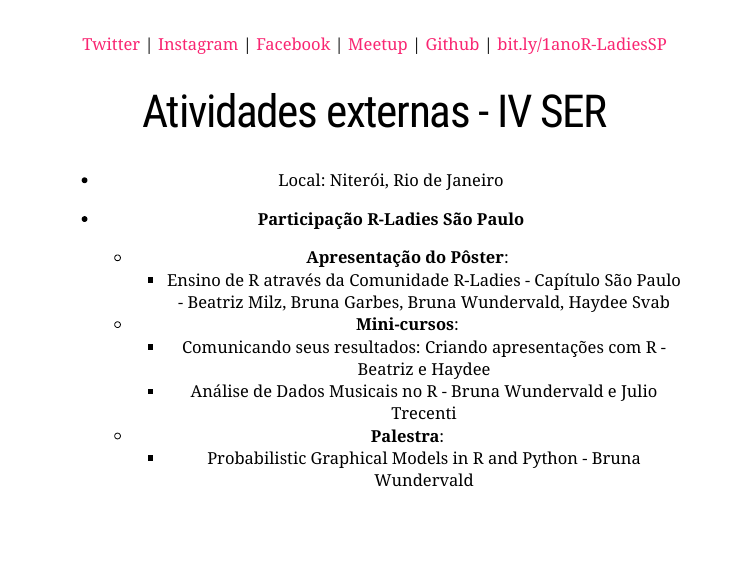
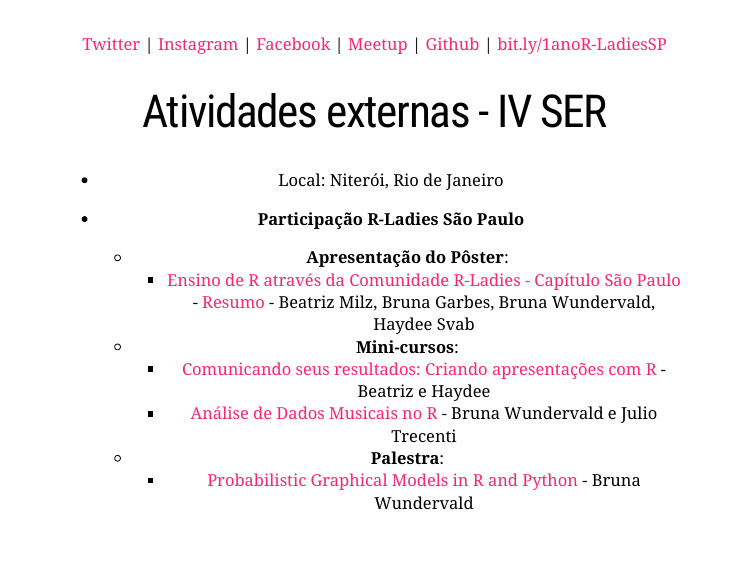
Before and after one commit to beatrizmilz/R-Ladies_1ano, an R Markdown document (docs/index.Rmd): page 20 of 25. Rendered offline with R 4.5, knitr and Pandoc, with nearby package versions; the slides are laid out offline by our stand-in for remark.js, each with all of its steps uncovered, in fonts that may differ from those the slides ask for, and without slide numbers, shadows or browser add-ons; some code elsewhere in the file could not run offline; a font, style sheet, LaTeX package, included part or bibliography that could not be used is replaced or left out.

Commit message:
atualiza apresentação

```diff
--- a/docs/index.Rmd
+++ b/docs/index.Rmd
@@ -321,12 +321,12 @@ class:  center
 - **Participação R-Ladies São Paulo**
 
    - **Apresentação do Pôster**:
-      - Ensino de R através da Comunidade R-Ladies - Capítulo São Paulo - Beatriz Milz, Bruna Garbes, Bruna Wundervald, Haydee Svab
+      - [Ensino de R através da Comunidade R-Ladies - Capítulo São Paulo](https://github.com/brunaw/poster_rladies_SER/blob/master/poster_SER_2019.pdf) - [Resumo](http://periodicos.uff.br/anaisdoser/article/view/29327) - Beatriz Milz, Bruna Garbes, Bruna Wundervald, Haydee Svab
    - **Mini-cursos**:
-      - Comunicando seus resultados: Criando apresentações com R - Beatriz e Haydee
-      - Análise de Dados Musicais no R - Bruna Wundervald e Julio Trecenti
+      - [Comunicando seus resultados: Criando apresentações com R](https://beatrizmilz.github.io/IV-SER-RLadies/) - Beatriz e Haydee
+      - [Análise de Dados Musicais no R](http://brunaw.com/shortcourses/IXSER/pt-br/pres-pt-br.html) - Bruna Wundervald e Julio Trecenti
     - **Palestra**:
-      - Probabilistic Graphical Models in R and Python - Bruna Wundervald
+      - [Probabilistic Graphical Models in R and Python](http://brunaw.com/slides/SER2019/talk/pres.html) - Bruna Wundervald
 
 ---
 class:  middle
```
Also changed, not shown: docs/index.Rmd (2 more changed lines), 1 other file.
